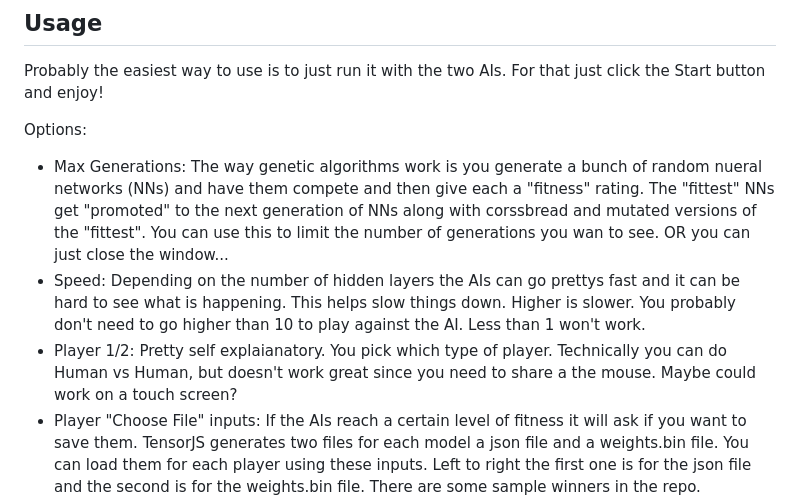
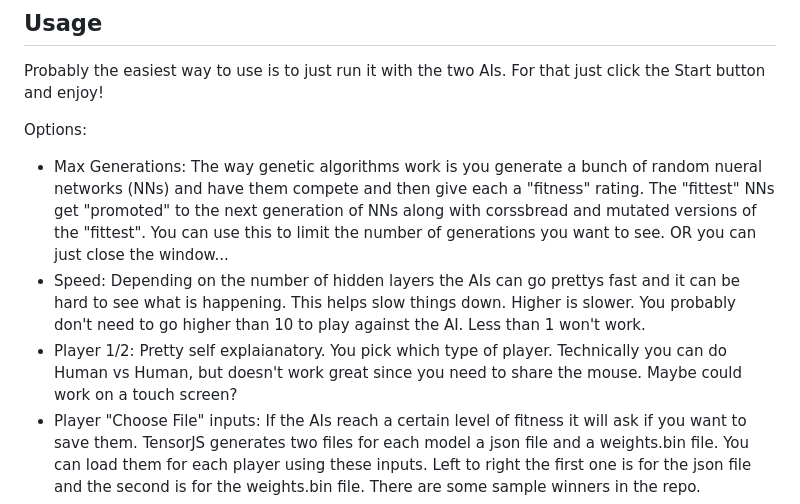
Before and after one commit to xephoid/rts, a Markdown page: README.md, the part around the change. GitHub-like rendering.

Commit message:
Update README.md
Fix more typos

```diff
--- a/README.md
+++ b/README.md
@@ -44,9 +44,9 @@ npm i // lol!
 Probably the easiest way to use is to just run it with the two AIs. For that just click the Start button and enjoy!
 
 Options:
-- Max Generations: The way genetic algorithms work is you generate a bunch of random nueral networks (NNs) and have them compete and then give each a "fitness" rating. The "fittest" NNs get "promoted" to the next generation of NNs along with corssbread and mutated versions of the "fittest". You can use this to limit the number of generations you wan to see. OR you can just close the window...
+- Max Generations: The way genetic algorithms work is you generate a bunch of random nueral networks (NNs) and have them compete and then give each a "fitness" rating. The "fittest" NNs get "promoted" to the next generation of NNs along with corssbread and mutated versions of the "fittest". You can use this to limit the number of generations you want to see. OR you can just close the window...
 - Speed: Depending on the number of hidden layers the AIs can go prettys fast and it can be hard to see what is happening. This helps slow things down. Higher is slower. You probably don't need to go higher than 10 to play against the AI. Less than 1 won't work.
-- Player 1/2: Pretty self explaianatory. You pick which type of player. Technically you can do Human vs Human, but doesn't work great since you need to share a the mouse. Maybe could work on a touch screen?
+- Player 1/2: Pretty self explaianatory. You pick which type of player. Technically you can do Human vs Human, but doesn't work great since you need to share the mouse. Maybe could work on a touch screen?
 - Player "Choose File" inputs: If the AIs reach a certain level of fitness it will ask if you want to save them. TensorJS generates two files for each model a json file and a weights.bin file. You can load them for each player using these inputs. Left to right the first one is for the json file and the second is for the weights.bin file. There are some sample winners in the repo.
 - Hidden layers: The "magic" of nueral nets is that the more layers there are the "smarter" the AI can be, but it also has a performance cost. I don't recommend going above 100.
 
```
